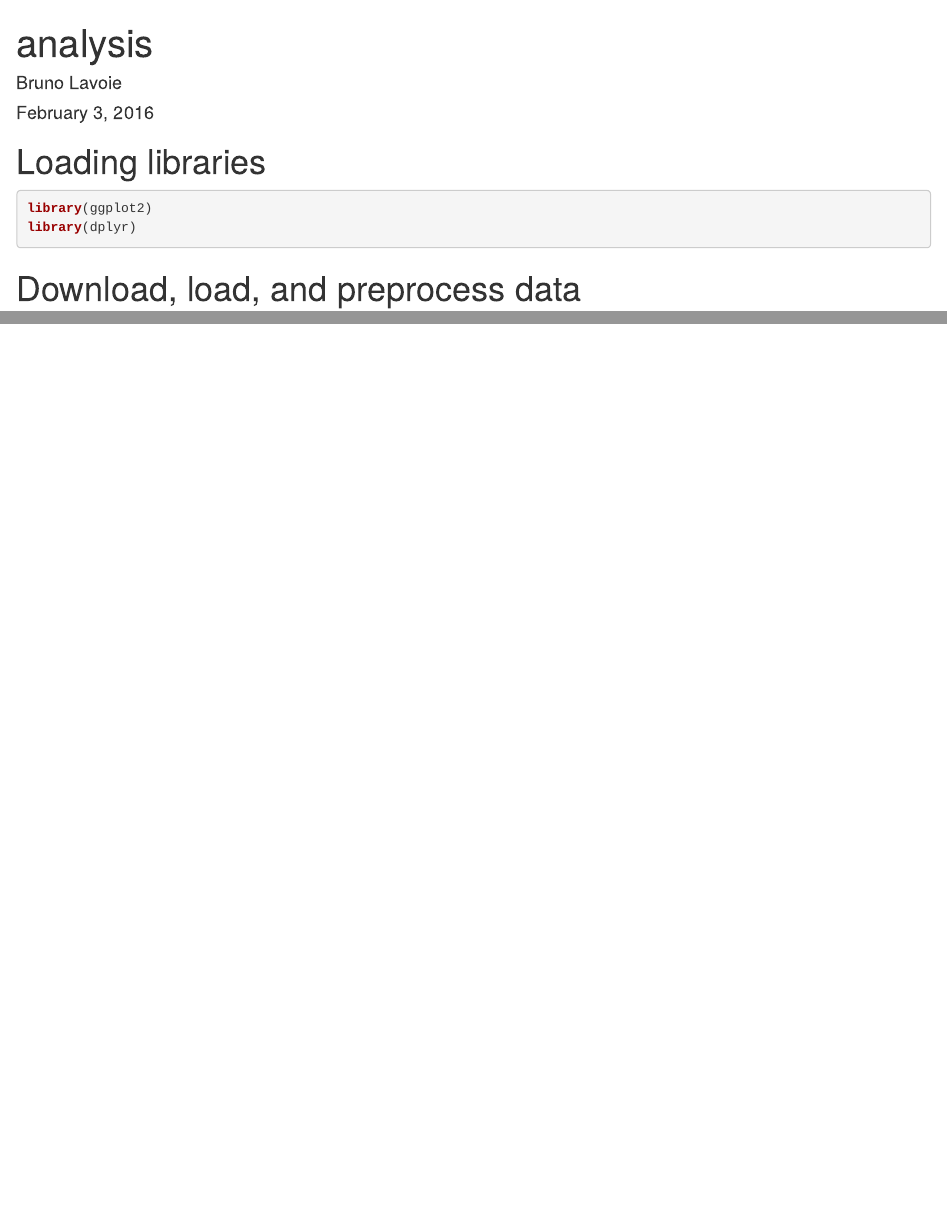
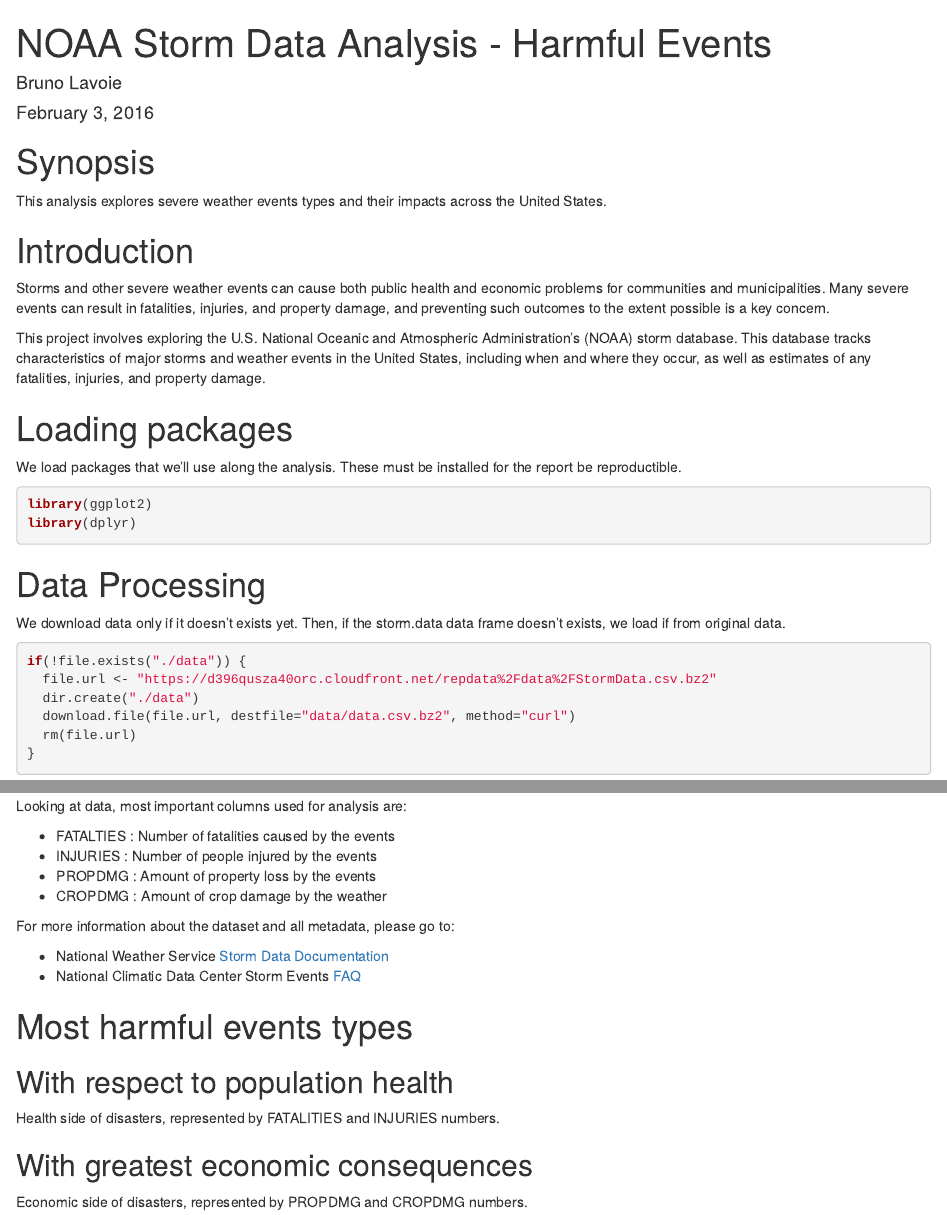
Before and after one commit to blavoie/RepData_PeerAssessment2, an R Markdown document (analysis.Rmd): the page in a window 1100 px wide, from its top, and a second part further down, joined at a grey line. Rendered offline with R 4.5, knitr and Pandoc, with nearby package versions; some code elsewhere in the file could not run offline.

Commit message:
Let's go on.

````diff
--- a/analysis.Rmd
+++ b/analysis.Rmd
@@ -1,11 +1,23 @@
 ---
-title: "analysis"
+title: "NOAA Storm Data Analysis - Harmful Events"
 author: "Bruno Lavoie"
 date: "February 3, 2016"
 output: html_document
 ---
 
-# Loading libraries
+# Synopsis
+
+This analysis explores severe weather events types and their impacts across the United States.
+
+# Introduction
+
+Storms and other severe weather events can cause both public health and economic problems for communities and municipalities. Many severe events can result in fatalities, injuries, and property damage, and preventing such outcomes to the extent possible is a key concern.
+
+This project involves exploring the U.S. National Oceanic and Atmospheric Administration's (NOAA) storm database. This database tracks characteristics of major storms and weather events in the United States, including when and where they occur, as well as estimates of any fatalities, injuries, and property damage.
+
+# Loading packages
+
+We load packages that we'll use along the analysis. These must be installed for the report be reproductible.
 
 ```{r, echo=TRUE, results='hide', warning=FALSE, message=FALSE}
 library(ggplot2)
@@ -13,6 +25,9 @@
 ```
 
 
-# Download, load, and preprocess data
+# Data Processing
+
+We download data only if it doesn't exists yet.
+Then, if the storm.data data frame doesn't exists, we load if from original data.
 
 ```{r, echo=TRUE}
@@ -28 +48,24 @@
 
+Looking at data, most important columns used for analysis are:
+
+ - FATALTIES : Number of fatalities caused by the events
+ - INJURIES : Number of people injured by the events
+ - PROPDMG : Amount of property loss by the events
+ - CROPDMG : Amount of crop damage by the weather
+
+For more information about the dataset and all metadata, please go to:
+
+ - National Weather Service [Storm Data Documentation](https://d396qusza40orc.cloudfront.net/repdata%2Fpeer2_doc%2Fpd01016005curr.pdf)
+ - National Climatic Data Center Storm Events [FAQ](https://d396qusza40orc.cloudfront.net/repdata%2Fpeer2_doc%2FNCDC%20Storm%20Events-FAQ%20Page.pdf)
+
+
+# Most harmful events types
+
+## With respect to population health
+
+Health side of disasters, represented by FATALITIES and INJURIES numbers.
+
+
+## With greatest economic consequences
+
+Economic side of disasters, represented by PROPDMG and CROPDMG numbers.
````
Also changed, not shown: analysis.Rmd (10 more changed lines).
